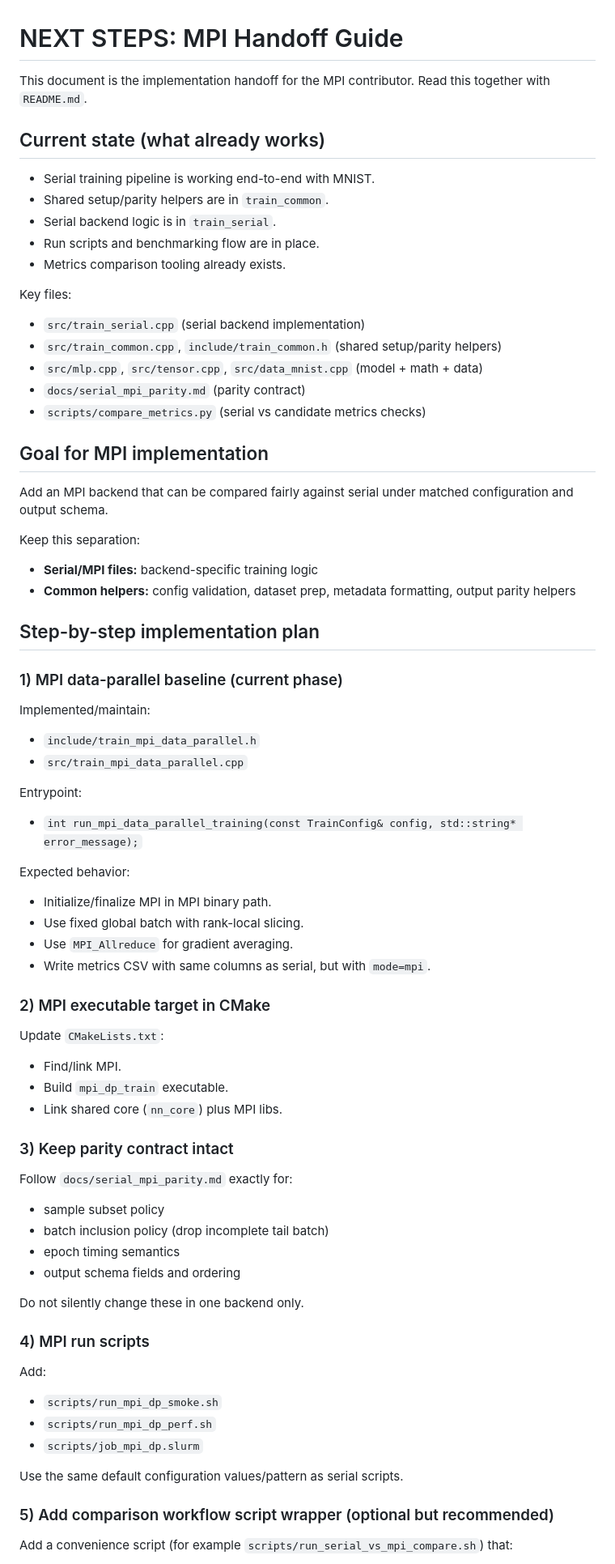
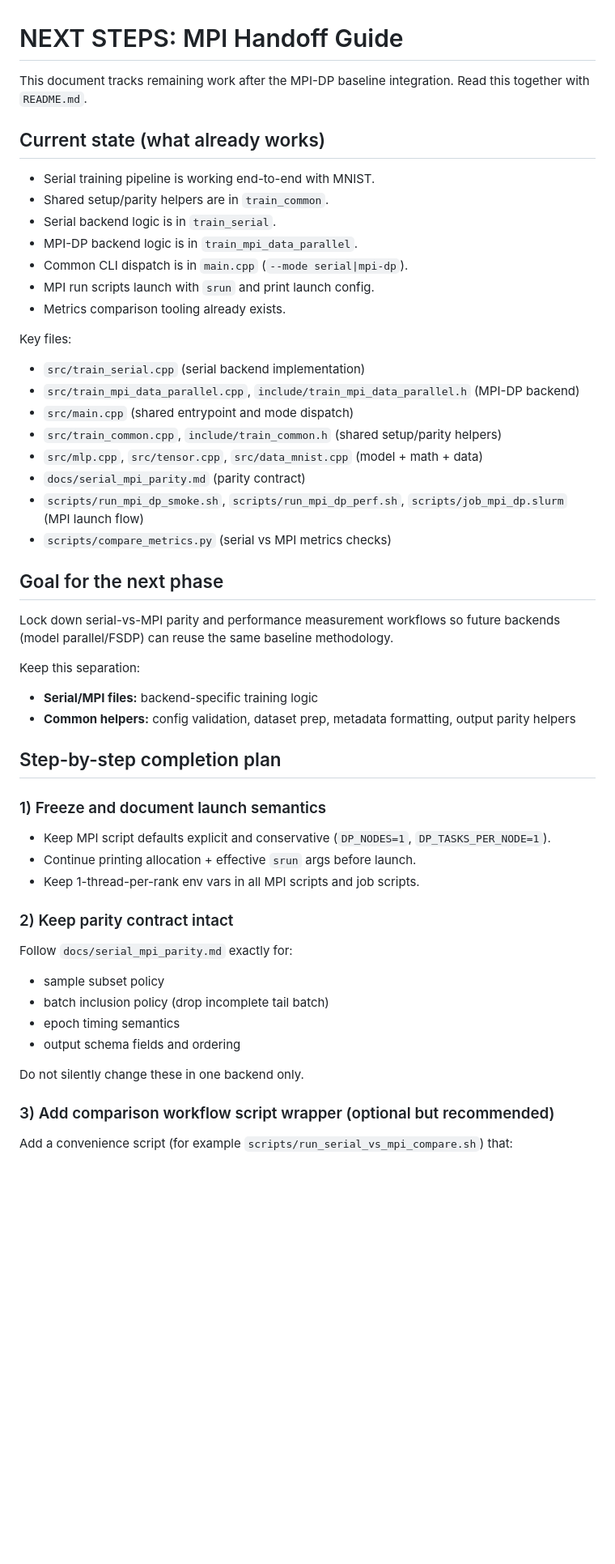
Before and after one commit to KilroyHere/nn-training, a Markdown page: NEXT_STEPS.md, the part around one of its changes. Shown at 81% size. Rendered like a GitHub page; blank space fills up the shorter version.

Commit message:
Refine MPI handoff documentation and update README
Revised NEXT_STEPS.md to clarify the current state of MPI integration, emphasizing the tracking of remaining work and the goal for the next phase. Updated README.md to reflect support for both serial and MPI data-parallel baselines, enhancing clarity on shared workflows and script usage. Adjusted descriptions of key files and milestones to align with the latest implementation status.

```diff
--- a/NEXT_STEPS.md
+++ b/NEXT_STEPS.md
@@ -1,6 +1,6 @@
 # NEXT STEPS: MPI Handoff Guide
 
-This document is the implementation handoff for the MPI contributor.
+This document tracks remaining work after the MPI-DP baseline integration.
 Read this together with `README.md`.
 
 ## Current state (what already works)
@@ -8,55 +8,40 @@ Read this together with `README.md`.
 - Serial training pipeline is working end-to-end with MNIST.
 - Shared setup/parity helpers are in `train_common`.
 - Serial backend logic is in `train_serial`.
-- Run scripts and benchmarking flow are in place.
+- MPI-DP backend logic is in `train_mpi_data_parallel`.
+- Common CLI dispatch is in `main.cpp` (`--mode serial|mpi-dp`).
+- MPI run scripts launch with `srun` and print launch config.
 - Metrics comparison tooling already exists.
 
 Key files:
 
 - `src/train_serial.cpp` (serial backend implementation)
+- `src/train_mpi_data_parallel.cpp`, `include/train_mpi_data_parallel.h` (MPI-DP backend)
+- `src/main.cpp` (shared entrypoint and mode dispatch)
 - `src/train_common.cpp`, `include/train_common.h` (shared setup/parity helpers)
 - `src/mlp.cpp`, `src/tensor.cpp`, `src/data_mnist.cpp` (model + math + data)
 - `docs/serial_mpi_parity.md` (parity contract)
-- `scripts/compare_metrics.py` (serial vs candidate metrics checks)
+- `scripts/run_mpi_dp_smoke.sh`, `scripts/run_mpi_dp_perf.sh`, `scripts/job_mpi_dp.slurm` (MPI launch flow)
+- `scripts/compare_metrics.py` (serial vs MPI metrics checks)
 
-## Goal for MPI implementation
+## Goal for the next phase
 
-Add an MPI backend that can be compared fairly against serial under matched configuration and output schema.
+Lock down serial-vs-MPI parity and performance measurement workflows so future backends (model parallel/FSDP) can reuse the same baseline methodology.
 
 Keep this separation:
 
 - **Serial/MPI files:** backend-specific training logic
 - **Common helpers:** config validation, dataset prep, metadata formatting, output parity helpers
 
-## Step-by-step implementation plan
+## Step-by-step completion plan
 
-### 1) MPI data-parallel baseline (current phase)
+### 1) Freeze and document launch semantics
 
-Implemented/maintain:
+- Keep MPI script defaults explicit and conservative (`DP_NODES=1`, `DP_TASKS_PER_NODE=1`).
+- Continue printing allocation + effective `srun` args before launch.
+- Keep 1-thread-per-rank env vars in all MPI scripts and job scripts.
 
-- `include/train_mpi_data_parallel.h`
-- `src/train_mpi_data_parallel.cpp`
-
-Entrypoint:
-
-- `int run_mpi_data_parallel_training(const TrainConfig& config, std::string* error_message);`
-
-Expected behavior:
-
-- Initialize/finalize MPI in MPI binary path.
-- Use fixed global batch with rank-local slicing.
-- Use `MPI_Allreduce` for gradient averaging.
-- Write metrics CSV with same columns as serial, but with `mode=mpi`.
-
-### 2) MPI executable target in CMake
-
-Update `CMakeLists.txt`:
-
-- Find/link MPI.
-- Build `mpi_dp_train` executable.
-- Link shared core (`nn_core`) plus MPI libs.
-
-### 3) Keep parity contract intact
+### 2) Keep parity contract intact
 
 Follow `docs/serial_mpi_parity.md` exactly for:
 
@@ -67,17 +52,7 @@ Follow `docs/serial_mpi_parity.md` exactly for:
 
 Do not silently change these in one backend only.
 
-### 4) MPI run scripts
-
-Add:
-
-- `scripts/run_mpi_dp_smoke.sh`
-- `scripts/run_mpi_dp_perf.sh`
-- `scripts/job_mpi_dp.slurm`
-
-Use the same default configuration values/pattern as serial scripts.
-
-### 5) Add comparison workflow script wrapper (optional but recommended)
+### 3) Add comparison workflow script wrapper (optional but recommended)
 
 Add a convenience script (for example `scripts/run_serial_vs_mpi_compare.sh`) that:
 
```
Also changed, not shown: other parts of NEXT_STEPS.md (+9 -2 lines), README.md (+15 -4 lines).
